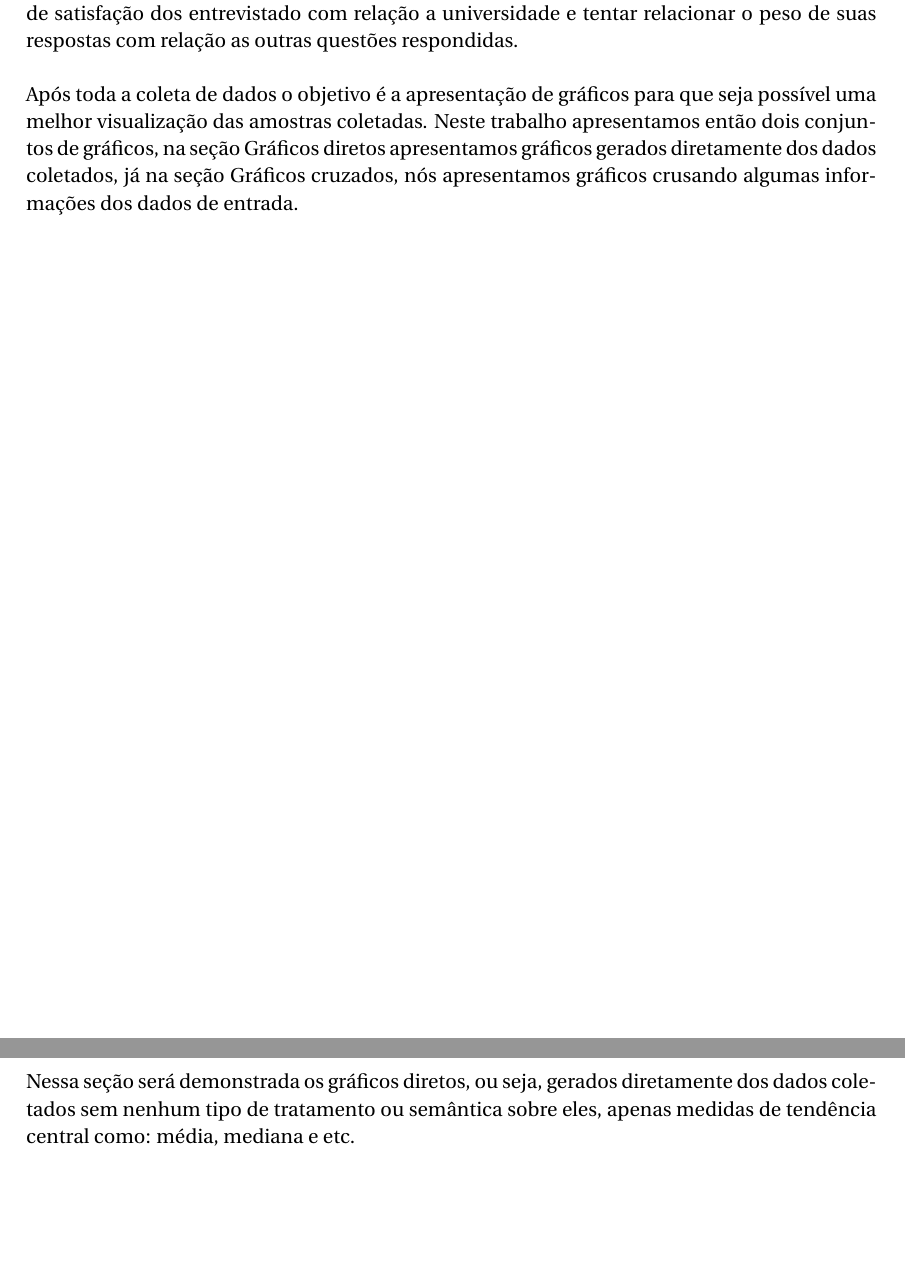
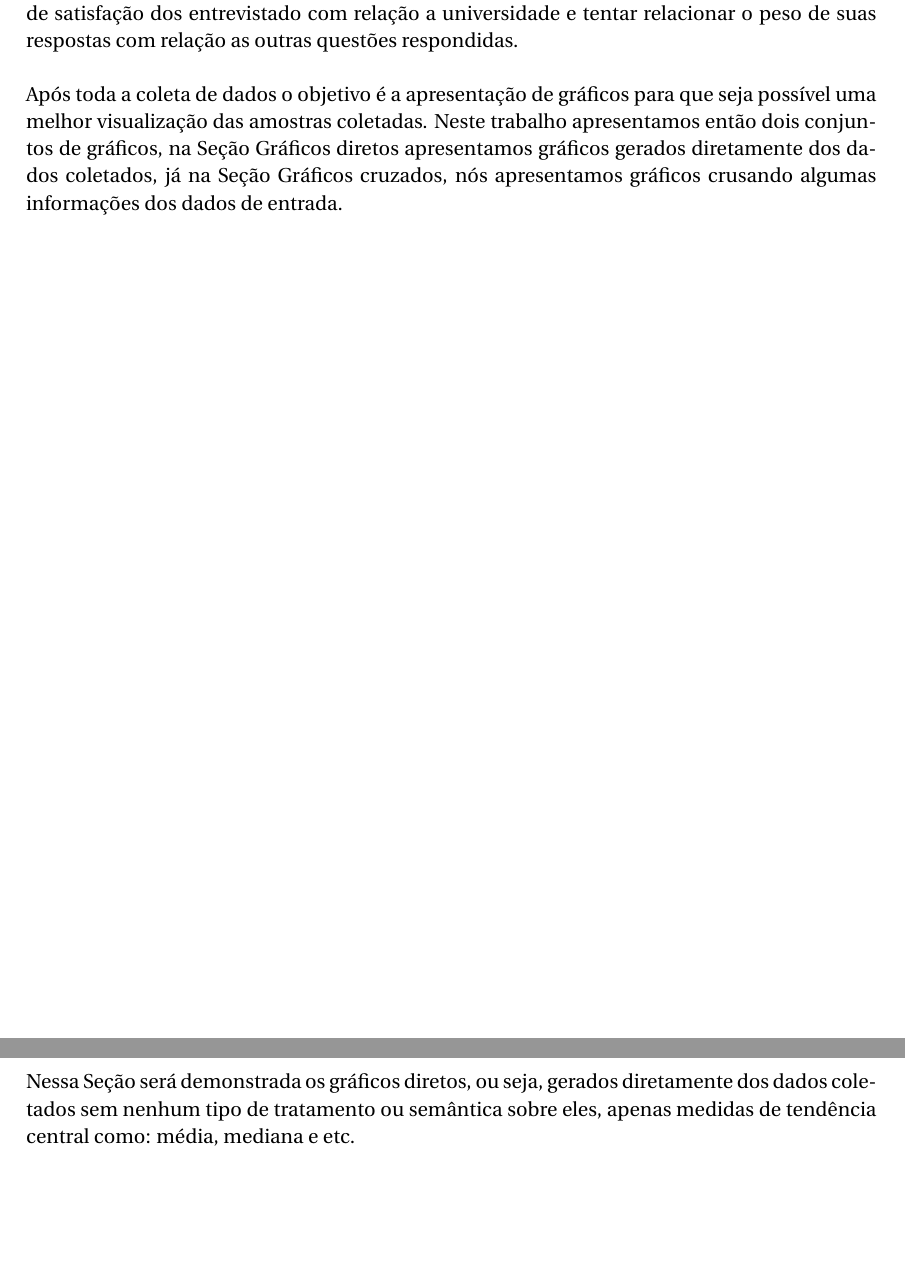
Before and after one commit to Jonathas-Conceicao/R-Playground, a LaTeX document (trab1/main.tex): two parts of pages 2 and 3 of 16, joined at a grey line, cut so that both start at the same text. Compiled offline with pdfLaTeX.

Commit message:
Small fixes
Signed-off-by: Jonathas-Conceicao <jadoliveira@inf.ufpel.edu.br>

```diff
--- a/trab1/main.tex
+++ b/trab1/main.tex
@@ -46,8 +46,8 @@ Para que possamos entender melhor a utilização da estatística em nosso dia a
 
 \paragraph{\textbf{Qual seu nível de satisfação com a infraestrutura da UFPel?}} Buscar entender o nível de satisfação dos entrevistado com relação a universidade e tentar relacionar o peso de suas respostas com  relação as outras questões respondidas.
 
-Após toda a coleta de dados o objetivo é a apresentação de gráficos para que seja possível uma melhor visualização das amostras coletadas. Neste trabalho apresentamos então dois conjuntos de gráficos, na seção Gráficos diretos apresentamos gráficos gerados diretamente dos dados coletados,
-já na seção Gráficos cruzados, nós apresentamos gráficos crusando algumas informações dos dados de entrada.
+Após toda a coleta de dados o objetivo é a apresentação de gráficos para que seja possível uma melhor visualização das amostras coletadas. Neste trabalho apresentamos então dois conjuntos de gráficos, na Seção Gráficos diretos apresentamos gráficos gerados diretamente dos dados coletados,
+já na Seção Gráficos cruzados, nós apresentamos gráficos crusando algumas informações dos dados de entrada.
 
 \clearpage
 
@@ -55,7 +55,7 @@ já na seção Gráficos cruzados, nós apresentamos gráficos crusando algumas
 
 \section{Gráficos diretos}
 
-Nessa seção será demonstrada os gráficos diretos, ou seja, gerados diretamente dos dados coletados sem nenhum tipo de tratamento ou semântica sobre eles, apenas medidas de tendência central como: média, mediana e etc.
+Nessa Seção será demonstrada os gráficos diretos, ou seja, gerados diretamente dos dados coletados sem nenhum tipo de tratamento ou semântica sobre eles, apenas medidas de tendência central como: média, mediana e etc.
 
 \clearpage
 
```
Also changed, not shown: trab1/main.tex (2 more changed lines), 1 other file.
